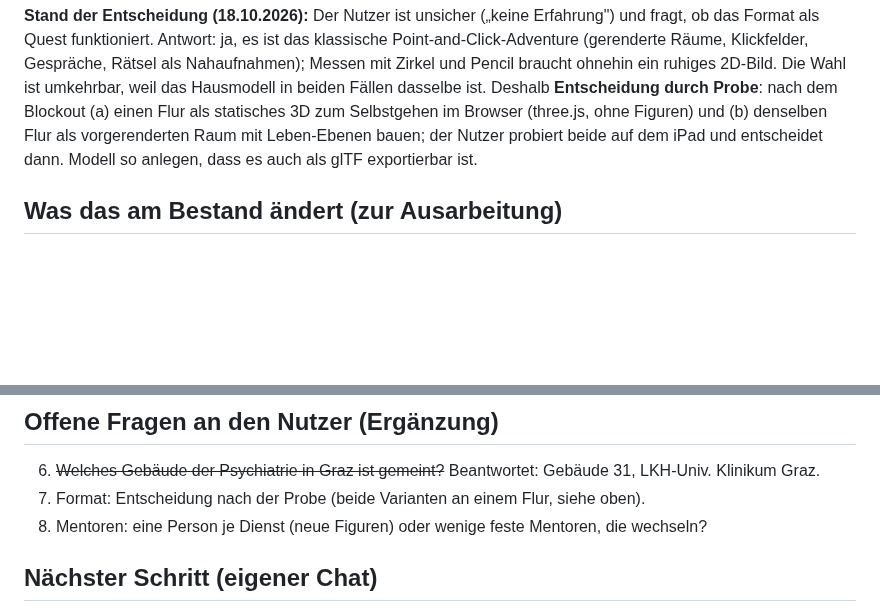
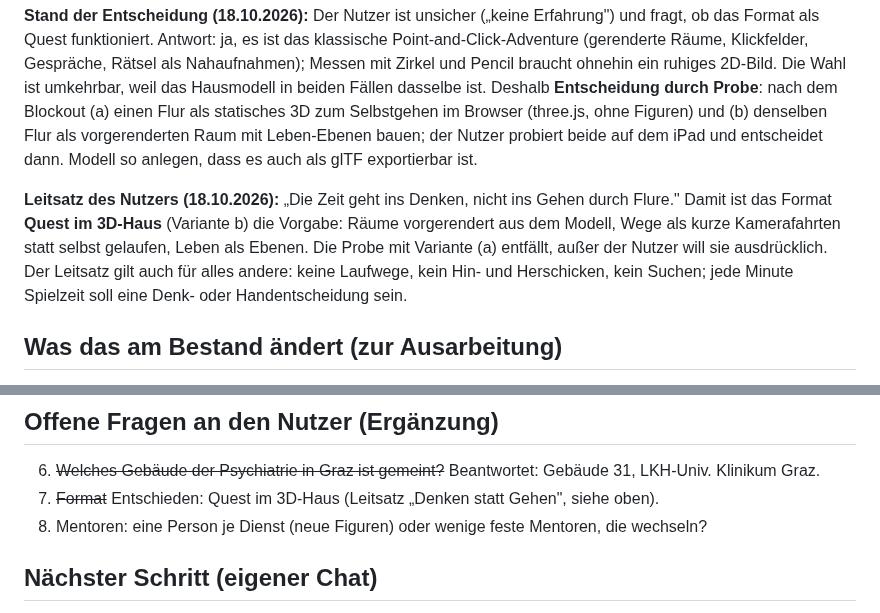
Before and after one commit to andreyeskin/ekg-nachtdienst, a Markdown page: docs/KRANKENHAUS.md, 2 parts joined by grey strips. Drawn GitHub-style; blank space fills up the shorter version.

Commit message:
KRANKENHAUS: Leitsatz des Nutzers „Denken statt Gehen"; Format Quest im 3D-Haus festgelegt
Co-Authored-By: Claude Opus 5.5 <noreply@anthropic.com>
Claude-Session: https://claude.ai/code/session_01U27ieCkXfBZ7oNQfo2yqxT

```diff
--- a/docs/KRANKENHAUS.md
+++ b/docs/KRANKENHAUS.md
@@ -110,6 +110,12 @@ Blockout (a) einen Flur als statisches 3D zum Selbstgehen im Browser (three.js,
 als vorgerenderten Raum mit Leben-Ebenen bauen; der Nutzer probiert beide auf dem iPad und entscheidet dann.
 Modell so anlegen, dass es auch als glTF exportierbar ist.
 
+**Leitsatz des Nutzers (18.10.2026):** „Die Zeit geht ins Denken, nicht ins Gehen durch Flure." Damit ist das Format
+**Quest im 3D-Haus** (Variante b) die Vorgabe: Räume vorgerendert aus dem Modell, Wege als kurze Kamerafahrten statt
+selbst gelaufen, Leben als Ebenen. Die Probe mit Variante (a) entfällt, außer der Nutzer will sie ausdrücklich. Der
+Leitsatz gilt auch für alles andere: keine Laufwege, kein Hin- und Herschicken, kein Suchen; jede Minute Spielzeit
+soll eine Denk- oder Handentscheidung sein.
+
 ## Was das am Bestand ändert (zur Ausarbeitung)
 
 - **KONZEPT §3:** Jeder Dienst bekommt **einen Mentor mit Fachgebiet und Tagesthema**, der sich vorstellt und
@@ -132,7 +138,7 @@ Modell so anlegen, dass es auch als glTF exportierbar ist.
 ## Offene Fragen an den Nutzer (Ergänzung)
 
 6. ~~Welches Gebäude der Psychiatrie in Graz ist gemeint?~~ Beantwortet: Gebäude 31, LKH-Univ. Klinikum Graz.
-7. Format: Entscheidung nach der Probe (beide Varianten an einem Flur, siehe oben).
+7. ~~Format~~ Entschieden: Quest im 3D-Haus (Leitsatz „Denken statt Gehen", siehe oben).
 8. Mentoren: eine Person je Dienst (neue Figuren) oder wenige feste Mentoren, die wechseln?
 
 ## Nächster Schritt (eigener Chat)
```
